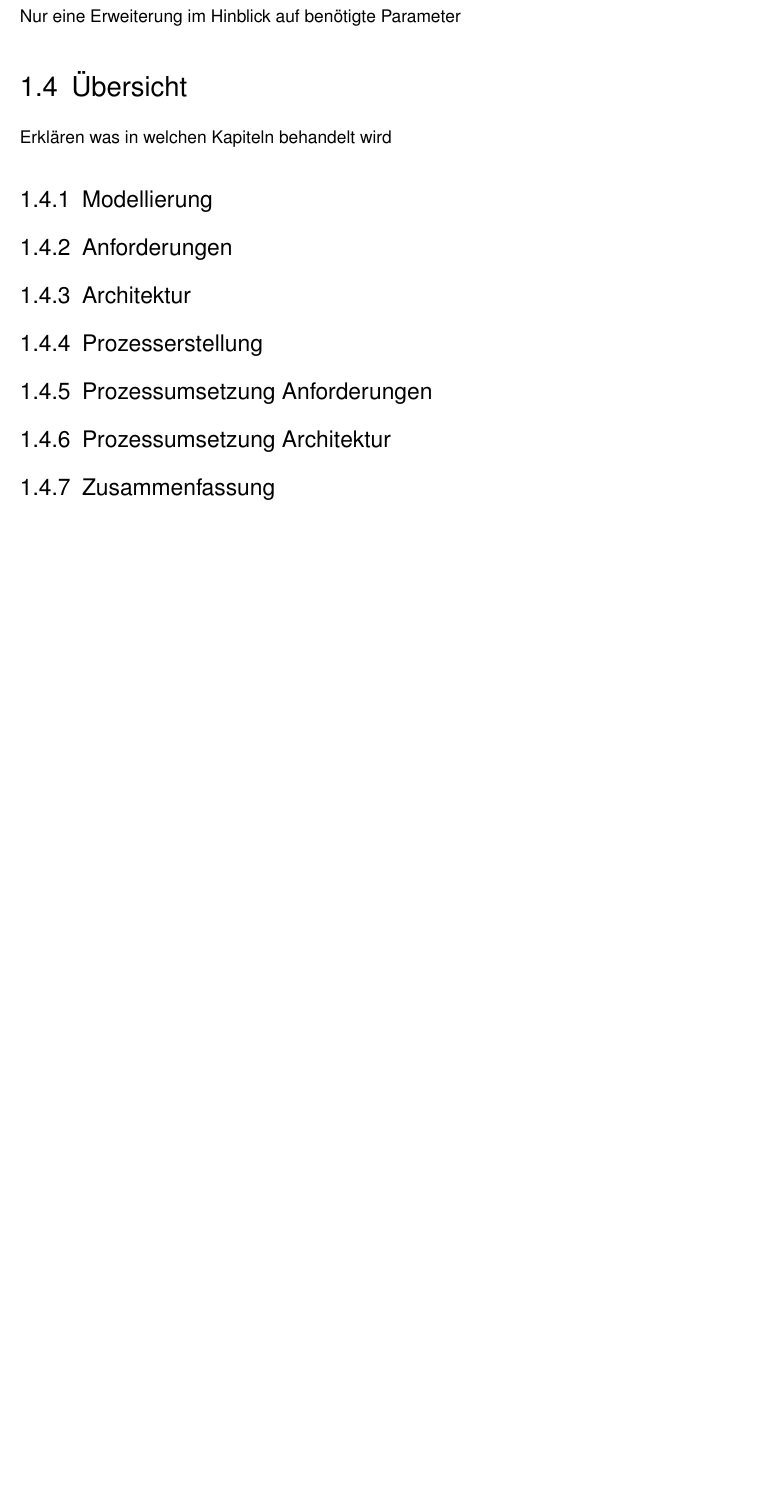
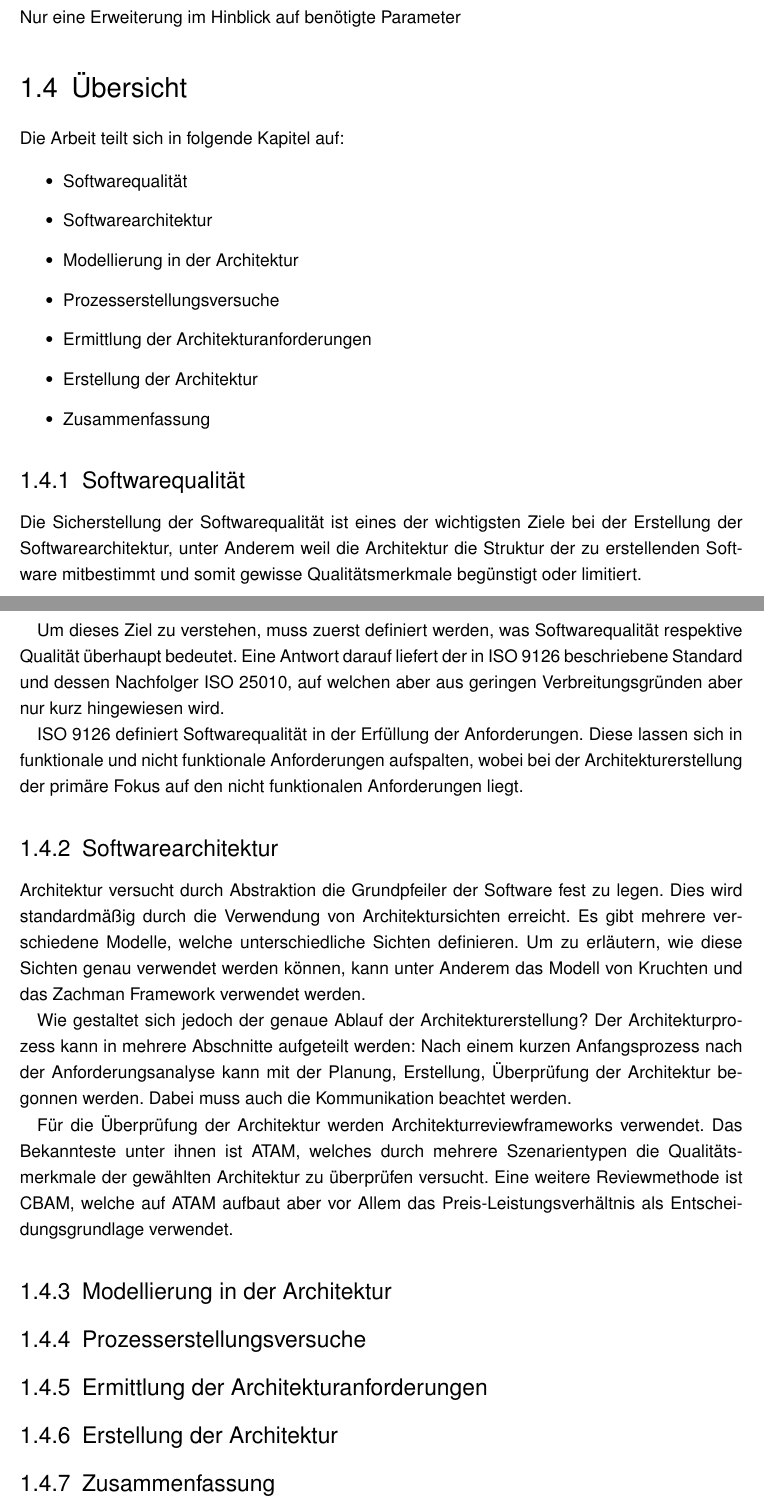
Before and after one commit to BernhardPosselt/master-thesis, a LaTeX thesis (thesis/thesis.tex, which reads thesis/chapters/intro.tex): part of page 8 of 64 before the commit and two parts of pages 8 and 9 of 65 after it, the two joined at a grey line, cut so that both start at the same text, the shorter picture padded with empty space. Compiled offline with pdfLaTeX; an older LaTeX class or package is replaced by its successor.

Commit message:
beginning

```diff
--- a/thesis/chapters/intro.tex
+++ b/thesis/chapters/intro.tex
@@ -33,11 +35,35 @@ Eher Hinweise auf wie man zb Ausfallkosten bewerten könnte, Methode auf eigene
 Nur eine Erweiterung im Hinblick auf benötigte Parameter
 
 \section{Übersicht}
-Erklären was in welchen Kapiteln behandelt wird
-\subsection{Modellierung}
-\subsection{Anforderungen}
-\subsection{Architektur}
-\subsection{Prozesserstellung}
-\subsection{Prozessumsetzung Anforderungen}
-\subsection{Prozessumsetzung Architektur}
+Die Arbeit teilt sich in folgende Kapitel auf:
+
+\begin{itemize}
+  \item Softwarequalität
+  \item Softwarearchitektur
+  \item Modellierung in der Architektur
+  \item Prozesserstellungsversuche
+  \item Ermittlung der Architekturanforderungen
+  \item Erstellung der Architektur
+  \item Zusammenfassung
+\end{itemize}
+
+
+\subsection{Softwarequalität}
+Die Sicherstellung der Softwarequalität ist eines der wichtigsten Ziele bei der Erstellung der Softwarearchitektur, unter Anderem weil die Architektur die Struktur der zu erstellenden Software mitbestimmt und somit gewisse Qualitätsmerkmale begünstigt oder limitiert.
+
+Um dieses Ziel zu verstehen, muss zuerst definiert werden, was Softwarequalität respektive Qualität überhaupt bedeutet. Eine Antwort darauf liefert der in ISO 9126 beschriebene Standard und dessen Nachfolger ISO 25010, auf welchen aber aus geringen Verbreitungsgründen aber nur kurz hingewiesen wird.
+
+ISO 9126 definiert Softwarequalität in der Erfüllung der Anforderungen. Diese lassen sich in funktionale und nicht funktionale Anforderungen aufspalten, wobei bei der Architekturerstellung der primäre Fokus auf den nicht funktionalen Anforderungen liegt.
+
+\subsection{Softwarearchitektur}
+Architektur versucht durch Abstraktion die Grundpfeiler der Software fest zu legen. Dies wird standardmäßig durch die Verwendung von Architektursichten erreicht. Es gibt mehrere verschiedene Modelle, welche unterschiedliche Sichten definieren. Um zu erläutern, wie diese Sichten genau verwendet werden können, kann unter Anderem das Modell von Kruchten und das Zachman Framework verwendet werden.
+
+Wie gestaltet sich jedoch der genaue Ablauf der Architekturerstellung? Der Architekturprozess kann in mehrere Abschnitte aufgeteilt werden: Nach einem kurzen Anfangsprozess nach der Anforderungsanalyse kann mit der Planung, Erstellung, Überprüfung der Architektur begonnen werden. Dabei muss auch die Kommunikation beachtet werden.
+
+Für die Überprüfung der Architektur werden Architekturreviewframeworks verwendet. Das Bekannteste unter ihnen ist ATAM, welches durch mehrere Szenarientypen die Qualitätsmerkmale der gewählten Architektur zu überprüfen versucht. Eine weitere Reviewmethode ist CBAM, welche auf ATAM aufbaut aber vor Allem das Preis-Leistungsverhältnis als Entscheidungsgrundlage verwendet.
+
+\subsection{Modellierung in der Architektur}
+\subsection{Prozesserstellungsversuche}
+\subsection{Ermittlung der Architekturanforderungen}
+\subsection{Erstellung der Architektur}
 \subsection{Zusammenfassung}
```
Also changed, not shown: thesis/chapters/architecture.tex (+2 -1 lines), thesis/chapters/intro.tex (2 more changed lines).
